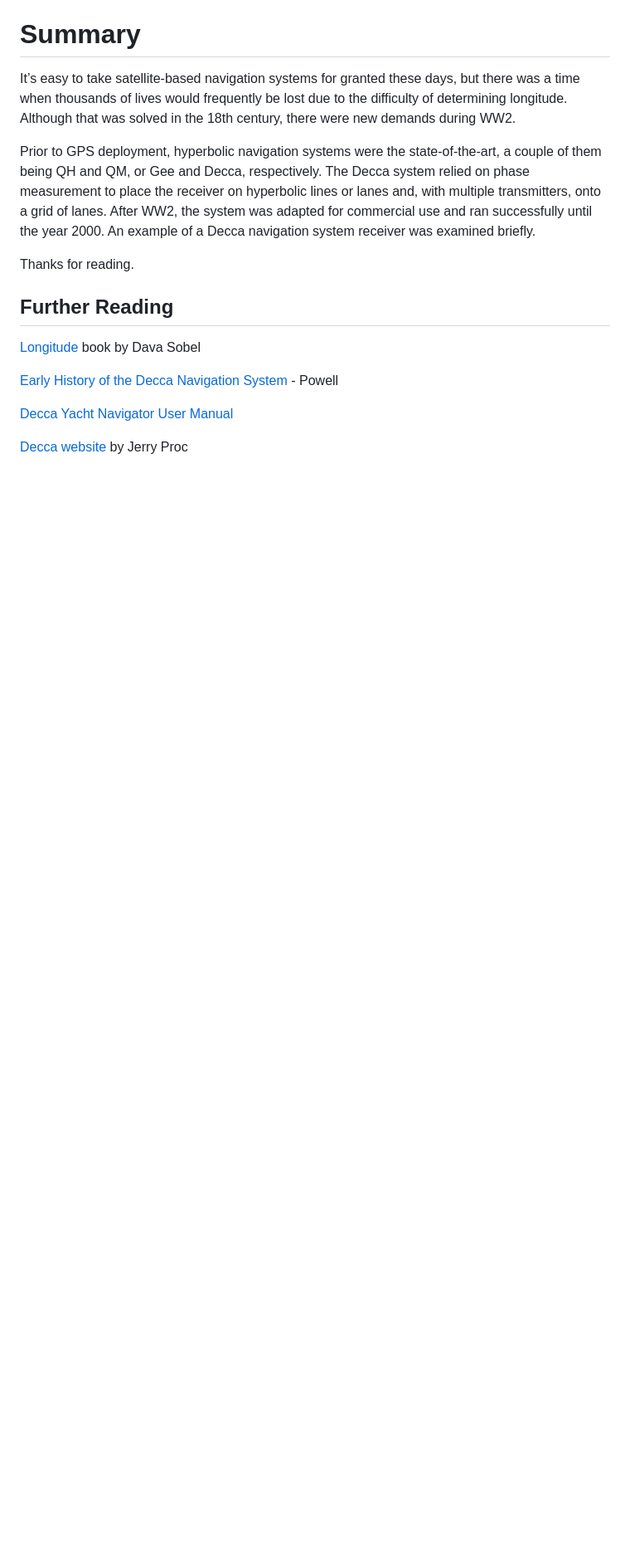
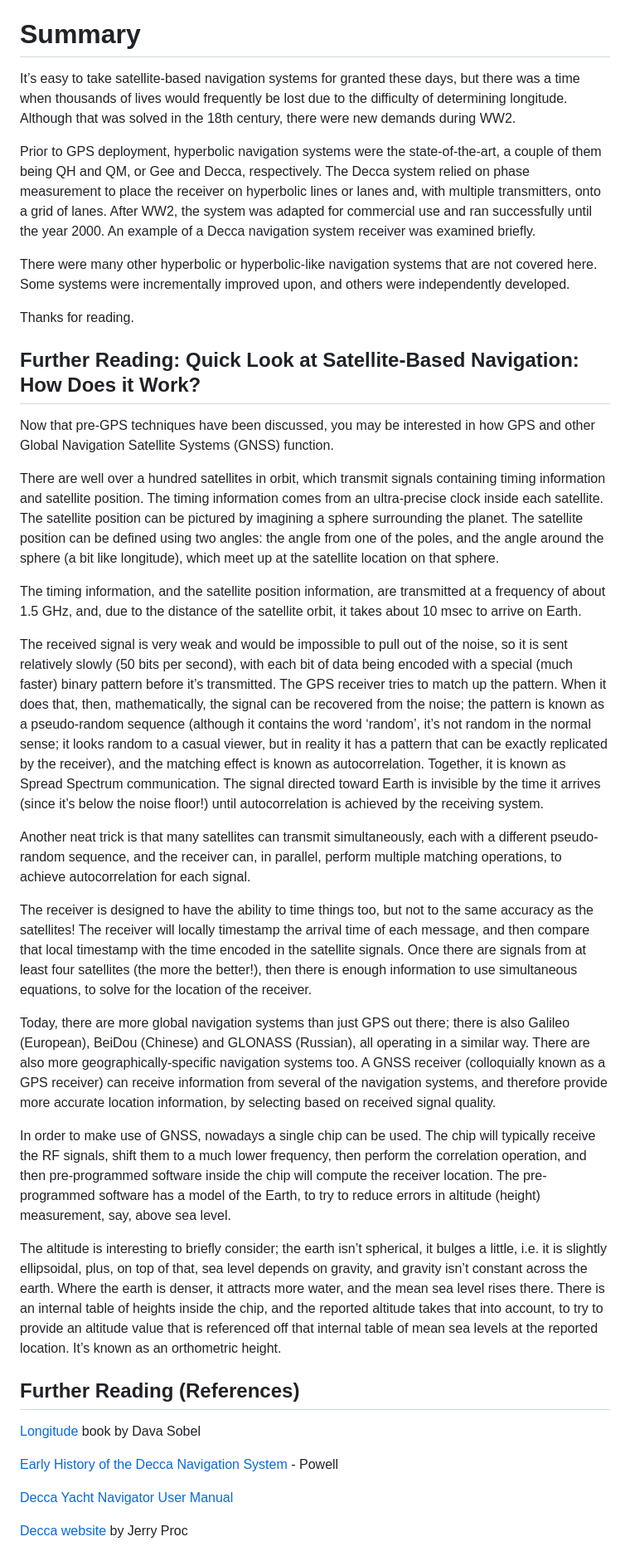
Before and after one commit to shabaz123/hyperbolic-navigation, a Markdown page: README.md, the part around one of its changes. Shown at 83% size. Drawn GitHub-style; blank space fills up the shorter version.

```diff
--- a/README.md
+++ b/README.md
@@ -102,9 +106,31 @@ It’s easy to take satellite-based navigation systems for granted these days, b
 
 Prior to GPS deployment, hyperbolic navigation systems were the state-of-the-art, a couple of them being QH and QM, or Gee and Decca, respectively. The Decca system relied on phase measurement to place the receiver on hyperbolic lines or lanes and, with multiple transmitters, onto a grid of lanes. After WW2, the system was adapted for commercial use and ran successfully until the year 2000. An example of a Decca navigation system receiver was examined briefly.
 
+There were many other hyperbolic or hyperbolic-like navigation systems that are not covered here. Some systems were incrementally improved upon, and others were independently developed.
+
 Thanks for reading.
 
-## Further Reading
+## Further Reading: Quick Look at Satellite-Based Navigation: How Does it Work?
+
+Now that pre-GPS techniques have been discussed, you may be interested in how GPS and other Global Navigation Satellite Systems (GNSS) function.
+
+There are well over a hundred satellites in orbit, which transmit signals containing timing information and satellite position. The timing information comes from an ultra-precise clock inside each satellite. The satellite position can be pictured by imagining a sphere surrounding the planet. The satellite position can be defined using two angles: the angle from one of the poles, and the angle around the sphere (a bit like longitude), which meet up at the satellite location on that sphere.
+
+The timing information, and the satellite position information, are transmitted at a frequency of about 1.5 GHz, and, due to the distance of the satellite orbit, it takes about 10 msec to arrive on Earth.
+
+The received signal is very weak and would be impossible to pull out of the noise, so it is sent relatively slowly (50 bits per second), with each bit of data being encoded with a special (much faster) binary pattern before it’s transmitted. The GPS receiver tries to match up the pattern. When it does that, then, mathematically, the signal can be recovered from the noise; the pattern is known as a pseudo-random sequence (although it contains the word ‘random’, it’s not random in the normal sense; it looks random to a casual viewer, but in reality it has a pattern that can be exactly replicated by the receiver), and the matching effect is known as autocorrelation. Together, it is known as Spread Spectrum communication. The signal directed toward Earth is invisible by the time it arrives (since it’s below the noise floor!) until autocorrelation is achieved by the receiving system.
+
+Another neat trick is that many satellites can transmit simultaneously, each with a different pseudo-random sequence, and the receiver can, in parallel, perform multiple matching operations, to achieve autocorrelation for each signal.
+
+The receiver is designed to have the ability to time things too, but not to the same accuracy as the satellites! The receiver will locally timestamp the arrival time of each message, and then compare that local timestamp with the time encoded in the satellite signals. Once there are signals from at least four satellites (the more the better!), then there is enough information to use simultaneous equations, to solve for the location of the receiver.
+
+Today, there are more global navigation systems than just GPS out there; there is also Galileo (European), BeiDou (Chinese) and GLONASS (Russian), all operating in a similar way. There are also more geographically-specific navigation systems too. A GNSS receiver (colloquially known as a GPS receiver) can receive information from several of the navigation systems, and therefore provide more accurate location information, by selecting based on received signal quality.
+
+In order to make use of GNSS, nowadays a single chip can be used. The chip will typically receive the RF signals, shift them to a much lower frequency, then perform the correlation operation, and then pre-programmed software inside the chip will compute the receiver location. The pre-programmed software has a model of the Earth, to try to reduce errors in altitude (height) measurement, say, above sea level.
+
+The altitude is interesting to briefly consider; the earth isn’t spherical, it bulges a little, i.e. it is slightly ellipsoidal, plus, on top of that, sea level depends on gravity, and gravity isn’t constant across the earth. Where the earth is denser, it attracts more water, and the mean sea level rises there. There is an internal table of heights inside the chip, and the reported altitude takes that into account, to try to provide an altitude value that is referenced off that internal table of mean sea levels at the reported location. It’s known as an orthometric height.
+
+## Further Reading (References)
 
 [Longitude](https://www.amazon.co.uk/Longitude-Genius-Greatest-Scientific-Problem/dp/080271529X) book by Dava Sobel
 
```
Also changed, not shown: other parts of README.md (+5 -1 lines).
